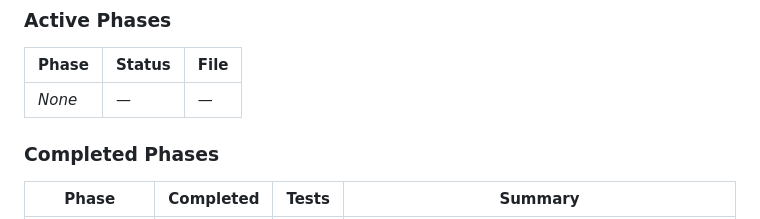
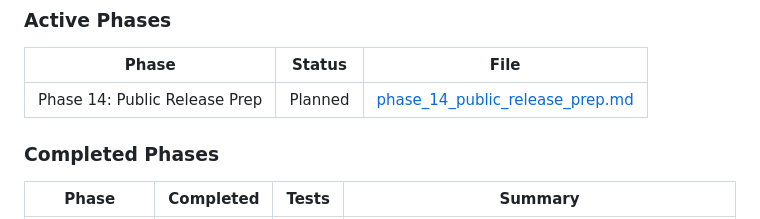
Before and after one commit to amashadihossein/datom, a Markdown page: dev/README.md, the part around the change. Rendered like a GitHub page.

Commit message:
Phase 14: create phase doc and register — public release prep

```diff
--- a/dev/README.md
+++ b/dev/README.md
@@ -46,7 +46,7 @@ Phase plans are **temporary working documents**:
 
 | Phase | Status | File |
 |-------|--------|------|
-| _None_ | — | — |
+| Phase 14: Public Release Prep | Planned | [phase_14_public_release_prep.md](phase_14_public_release_prep.md) |
 
 ### Completed Phases
 
```
Also changed, not shown: dev/phase_14_public_release_prep.md (added, +152 -0 lines).
